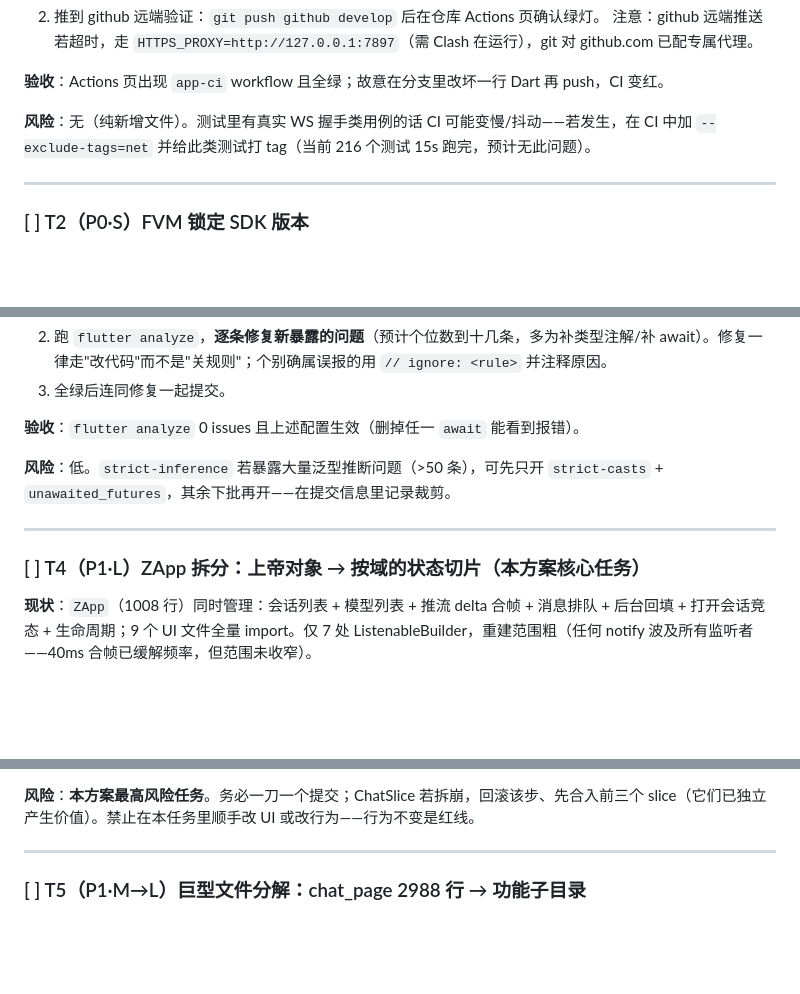
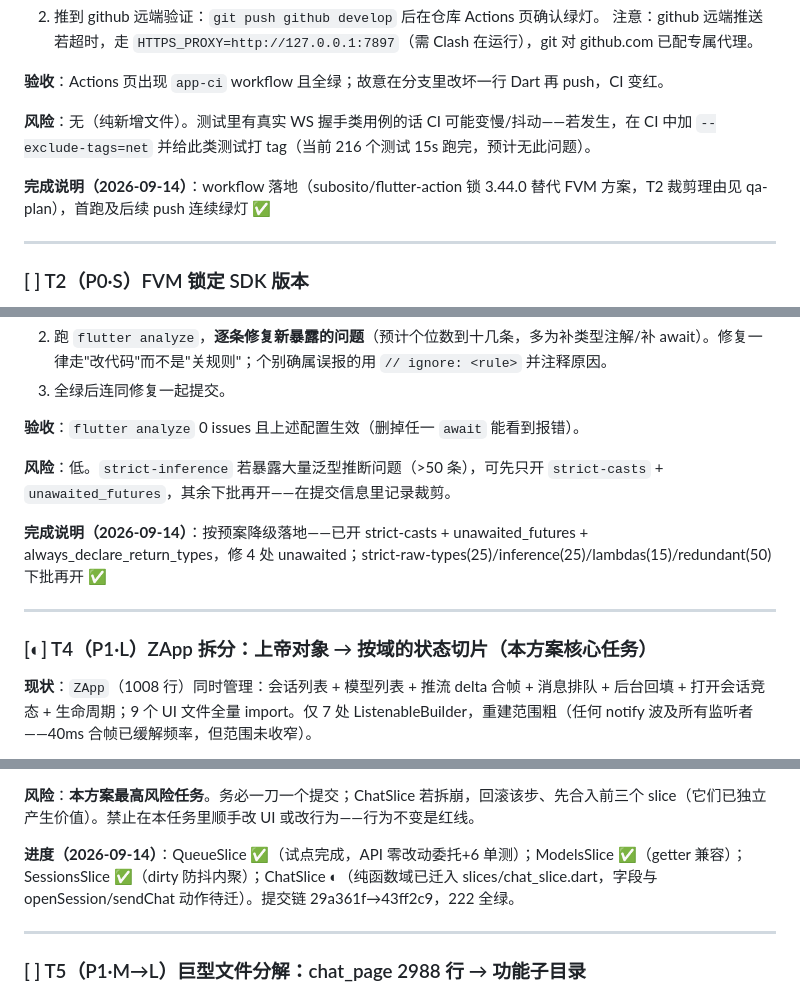
Before and after one commit to cheng1212/Claude-Flutter, a Markdown page: docs/app-optimization-plan-20260914.md, 3 parts joined by grey strips. Drawn GitHub-style; blank space fills up the shorter version.

```diff
--- a/docs/app-optimization-plan-20260914.md
+++ b/docs/app-optimization-plan-20260914.md
@@ -103,6 +103,8 @@
 
 **风险**：无（纯新增文件）。测试里有真实 WS 握手类用例的话 CI 可能变慢/抖动——若发生，在 CI 中加 `--exclude-tags=net` 并给此类测试打 tag（当前 216 个测试 15s 跑完，预计无此问题）。
 
+**完成说明（2026-09-14）**：workflow 落地（subosito/flutter-action 锁 3.44.0 替代 FVM 方案，T2 裁剪理由见 qa-plan），首跑及后续 push 连续绿灯 ✅
+
 ---
 
 ### [ ] T2（P0·S）FVM 锁定 SDK 版本
@@ -154,9 +156,11 @@
 
 **风险**：低。`strict-inference` 若暴露大量泛型推断问题（>50 条），可先只开 `strict-casts` + `unawaited_futures`，其余下批再开——在提交信息里记录裁剪。
 
+**完成说明（2026-09-14）**：按预案降级落地——已开 strict-casts + unawaited_futures + always_declare_return_types，修 4 处 unawaited；strict-raw-types(25)/inference(25)/lambdas(15)/redundant(50) 下批再开 ✅
+
 ---
 
-### [ ] T4（P1·L）ZApp 拆分：上帝对象 → 按域的状态切片（本方案核心任务）
+### [◐] T4（P1·L）ZApp 拆分：上帝对象 → 按域的状态切片（本方案核心任务）
 
 **现状**：`ZApp`（1008 行）同时管理：会话列表 + 模型列表 + 推流 delta 合帧 + 消息排队 + 后台回填 + 打开会话竞态 + 生命周期；9 个 UI 文件全量 import。仅 7 处 ListenableBuilder，重建范围粗（任何 notify 波及所有监听者——40ms 合帧已缓解频率，但范围未收窄）。
 
@@ -186,6 +190,8 @@ ZApp(组合根, 越来越薄)
 - `flutter analyze` 0 issues；聊天推流、会话切换、排队消息三大路径手动冒烟通过。
 
 **风险**：**本方案最高风险任务**。务必一刀一个提交；ChatSlice 若拆崩，回滚该步、先合入前三个 slice（它们已独立产生价值）。禁止在本任务里顺手改 UI 或改行为——行为不变是红线。
+
+**进度（2026-09-14）**：QueueSlice ✅（试点完成，API 零改动委托+6 单测）；ModelsSlice ✅（getter 兼容）；SessionsSlice ✅（dirty 防抖内聚）；ChatSlice ◐（纯函数域已迁入 slices/chat_slice.dart，字段与 openSession/sendChat 动作待迁）。提交链 29a361f→43ff2c9，222 全绿。
 
 ---
 
```
Also changed, not shown: other parts of docs/app-optimization-plan-20260914.md (+7 -3 lines).
